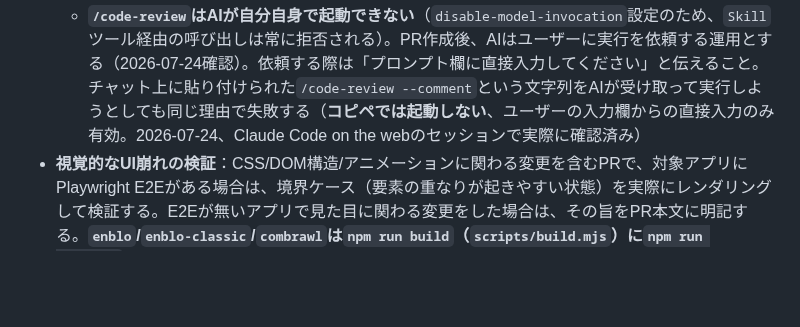
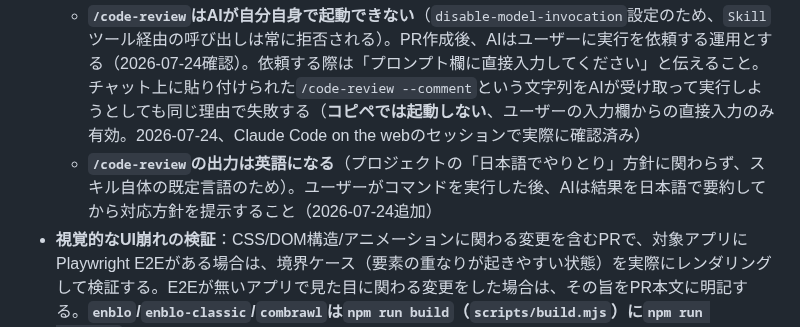
Before and after one commit to kumacha666/apps, a Markdown page: CLAUDE.md, the part around the change. Drawn GitHub-style; blank space fills up the shorter version.

Commit message:
docs: /code-reviewの出力が英語になる旨を追記
日本語で要約してから対応方針を示すようAIの振る舞いとして明記した。

```diff
--- a/CLAUDE.md
+++ b/CLAUDE.md
@@ -112,6 +112,7 @@
 - ビルドが必要なアプリ（7metch, 7metch2, enblo, enblo-classic, combrawl, mori-no-yakai）は、コミット前に `npm run deploy` を実行してビルド成果物をルート直下に反映させてからコミットする
 - **コードレビュー（Codexの自動レビューに代わる社内チェック、2026-07-22追加）**：PR作成後、`/code-review --comment` でセルフレビューを実行し、PR本文のTest planに実行有無をチェック項目として明記する（例：`- [x] /code-review --comment 実施済み`）。実行を強制する仕組みは無いため、マージ判断をする人間がPR本文でチェック有無を確認する運用に乗せる（本リポジトリは元々マージを人間が判断するため、この可視化は判断を素早くするための補助）
   - **`/code-review`はAIが自分自身で起動できない**（`disable-model-invocation`設定のため、`Skill`ツール経由の呼び出しは常に拒否される）。PR作成後、AIはユーザーに実行を依頼する運用とする（2026-07-24確認）。依頼する際は「プロンプト欄に直接入力してください」と伝えること。チャット上に貼り付けられた`/code-review --comment`という文字列をAIが受け取って実行しようとしても同じ理由で失敗する（**コピペでは起動しない**、ユーザーの入力欄からの直接入力のみ有効。2026-07-24、Claude Code on the webのセッションで実際に確認済み）
+  - **`/code-review`の出力は英語になる**（プロジェクトの「日本語でやりとり」方針に関わらず、スキル自体の既定言語のため）。ユーザーがコマンドを実行した後、AIは結果を日本語で要約してから対応方針を提示すること（2026-07-24追加）
 - **視覚的なUI崩れの検証**：CSS/DOM構造/アニメーションに関わる変更を含むPRで、対象アプリにPlaywright E2Eがある場合は、境界ケース（要素の重なりが起きやすい状態）を実際にレンダリングして検証する。E2Eが無いアプリで見た目に関わる変更をした場合は、その旨をPR本文に明記する。**`enblo`/`enblo-classic`/`combrawl`は`npm run build`（`scripts/build.mjs`）に`npm run test:e2e`が組み込み済み（2026-07-22〜23対応、テスト失敗時はビルドが止まる）。E2Eがまだ無いアプリ（`7metch`, `7metch2`, `mori-no-yakai`）は今後整備予定で、それまではPR本文に「E2E未整備」である旨を明記する**
 - 1PRに複数アプリ・複数の大きな変更を詰め込まない（上記「AI開発ルール」参照）
 - **新しいアプリディレクトリ（`apps/<name>/`）を追加したら、本CLAUDE.mdの「リポジトリ構成」「アプリ種別とアーキテクチャパターン」セクションに反映し、テスト・ビルド構成があればアプリ固有の`CLAUDE.md`を作成する**（`ai-workspace`の`save-tokens`スキル参照。過去にenblo追加時にこれを怠り、CLAUDE.mdが実態とズレた実績がある）
```
